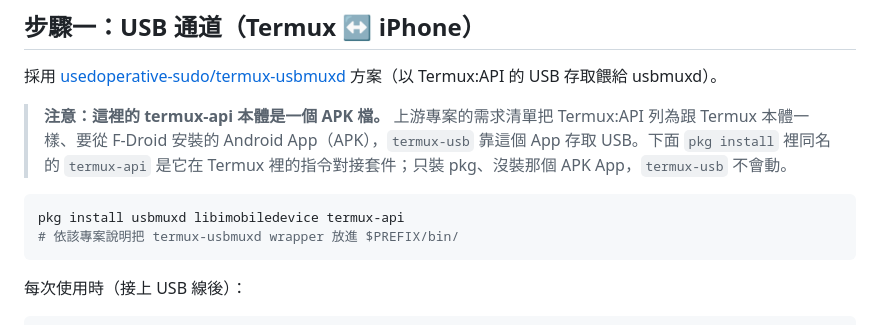
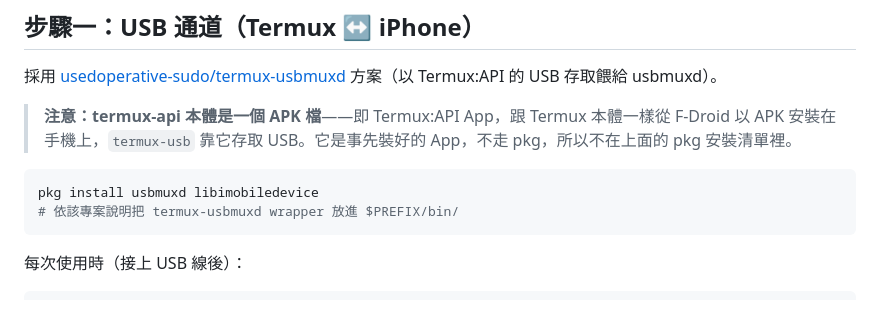
Before and after one commit to yongshuai1013/yongshuai1013, a Markdown page: trollrestore-termux-android.md, the part around the change. Rendered like a GitHub page.

Commit message:
步驟一：termux-api 從 pkg 安裝行移除，改列為事先裝好的 APK（Termux:API App）

````diff
--- a/trollrestore-termux-android.md
+++ b/trollrestore-termux-android.md
@@ -23,10 +23,10 @@
 
 採用 [usedoperative-sudo/termux-usbmuxd](https://github.com/usedoperative-sudo/termux-usbmuxd) 方案（以 Termux:API 的 USB 存取餵給 usbmuxd）。
 
-> **注意：這裡的 termux-api 本體是一個 APK 檔。** 上游專案的需求清單把 Termux:API 列為跟 Termux 本體一樣、要從 F-Droid 安裝的 Android App（APK），`termux-usb` 靠這個 App 存取 USB。下面 `pkg install` 裡同名的 `termux-api` 是它在 Termux 裡的指令對接套件；只裝 pkg、沒裝那個 APK App，`termux-usb` 不會動。
+> **注意：termux-api 本體是一個 APK 檔**——即 Termux:API App，跟 Termux 本體一樣從 F-Droid 以 APK 安裝在手機上，`termux-usb` 靠它存取 USB。它是事先裝好的 App，不走 pkg，所以不在上面的 pkg 安裝清單裡。
 
 ```bash
-pkg install usbmuxd libimobiledevice termux-api
+pkg install usbmuxd libimobiledevice
 # 依該專案說明把 termux-usbmuxd wrapper 放進 $PREFIX/bin/
 ```
 
````
